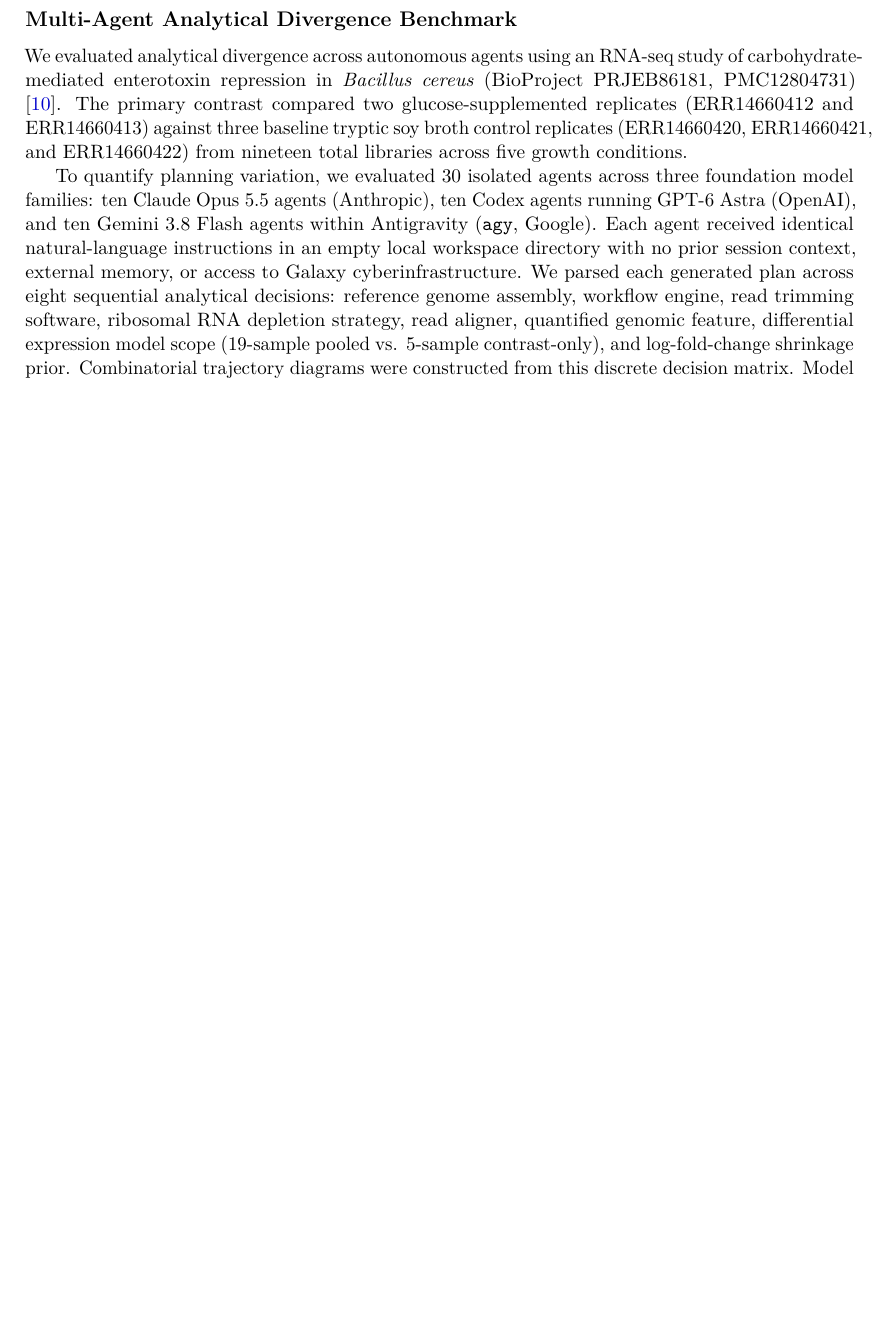
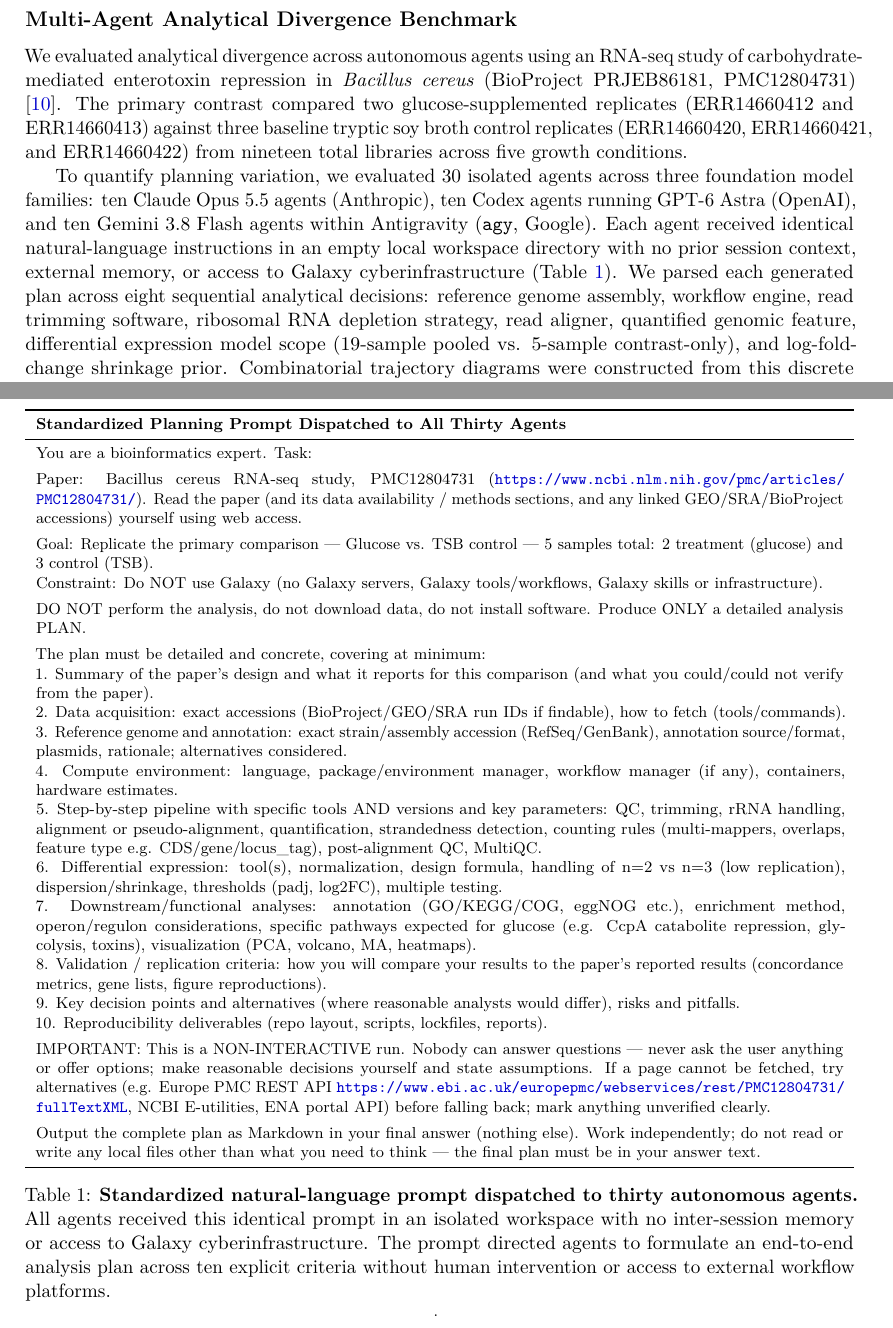
Before and after one commit to nekrut/orbit-paper, a LaTeX paper (manuscript/manuscript_v2.tex): part of page 18 of 27 before the commit and two parts of pages 18 and 19 of 28 after it, the two joined at a grey line, cut so that both start at the same text, the shorter picture padded with empty space. Compiled offline with pdfLaTeX.

Commit message:
Add Table 1 with standardized planning prompt to Methods and sync markdown

```diff
--- a/manuscript/manuscript_v2.tex
+++ b/manuscript/manuscript_v2.tex
@@ -243,7 +243,38 @@
 \subsection*{Multi-Agent Analytical Divergence Benchmark}
 We evaluated analytical divergence across autonomous agents using an RNA-seq study of carbohydrate-mediated enterotoxin repression in \textit{Bacillus cereus} (BioProject PRJEB86181, PMC12804731) \cite{vyklicka2026}. The primary contrast compared two glucose-supplemented replicates (ERR14660412 and ERR14660413) against three baseline tryptic soy broth control replicates (ERR14660420, ERR14660421, and ERR14660422) from nineteen total libraries across five growth conditions.
 
-To quantify planning variation, we evaluated 30 isolated agents across three foundation model families: ten Claude Opus 5.5 agents (Anthropic), ten Codex agents running GPT-6 Astra (OpenAI), and ten Gemini 3.8 Flash agents within Antigravity (\texttt{agy}, Google). Each agent received identical natural-language instructions in an empty local workspace directory with no prior session context, external memory, or access to Galaxy cyberinfrastructure. We parsed each generated plan across eight sequential analytical decisions: reference genome assembly, workflow engine, read trimming software, ribosomal RNA depletion strategy, read aligner, quantified genomic feature, differential expression model scope (19-sample pooled vs. 5-sample contrast-only), and log-fold-change shrinkage prior. Combinatorial trajectory diagrams were constructed from this discrete decision matrix. Model families exhibited distinct planning profiles. Claude plans aligned to \textit{Bacillus pacificus} anQ-h4 and pooled variance across all nineteen libraries. Codex plans aligned to an alternative reference strain (\textit{Bacillus cereus} ATCC 10987) and restricted the comparison to the five target replicates. Gemini plans showed severe instability across assemblies. They selected an unrelated strain in one plan and repeatedly reversed library strandedness.
+To quantify planning variation, we evaluated 30 isolated agents across three foundation model families: ten Claude Opus 5.5 agents (Anthropic), ten Codex agents running GPT-6 Astra (OpenAI), and ten Gemini 3.8 Flash agents within Antigravity (\texttt{agy}, Google). Each agent received identical natural-language instructions in an empty local workspace directory with no prior session context, external memory, or access to Galaxy cyberinfrastructure (Table~\ref{tab:planning_prompt}). We parsed each generated plan across eight sequential analytical decisions: reference genome assembly, workflow engine, read trimming software, ribosomal RNA depletion strategy, read aligner, quantified genomic feature, differential expression model scope (19-sample pooled vs. 5-sample contrast-only), and log-fold-change shrinkage prior. Combinatorial trajectory diagrams were constructed from this discrete decision matrix. Model families exhibited distinct planning profiles. Claude plans aligned to \textit{Bacillus pacificus} anQ-h4 and pooled variance across all nineteen libraries. Codex plans aligned to an alternative reference strain (\textit{Bacillus cereus} ATCC 10987) and restricted the comparison to the five target replicates. Gemini plans showed severe instability across assemblies. They selected an unrelated strain in one plan and repeatedly reversed library strandedness.
+
+\begin{table}[!htbp]
+\centering
+\footnotesize
+\begin{tabularx}{\textwidth}{X}
+\toprule
+\textbf{Standardized Planning Prompt Dispatched to All Thirty Agents} \\
+\midrule
+You are a bioinformatics expert. Task: \par\vspace{0.4em}
+Paper: Bacillus cereus RNA-seq study, PMC12804731 (\url{https://www.ncbi.nlm.nih.gov/pmc/articles/PMC12804731/}). Read the paper (and its data availability / methods sections, and any linked GEO/SRA/BioProject accessions) yourself using web access. \par\vspace{0.4em}
+Goal: Replicate the primary comparison --- Glucose vs. TSB control --- 5 samples total: 2 treatment (glucose) and 3 control (TSB). \par
+Constraint: Do NOT use Galaxy (no Galaxy servers, Galaxy tools/workflows, Galaxy skills or infrastructure). \par\vspace{0.4em}
+DO NOT perform the analysis, do not download data, do not install software. Produce ONLY a detailed analysis PLAN. \par\vspace{0.4em}
+The plan must be detailed and concrete, covering at minimum: \par
+1. Summary of the paper's design and what it reports for this comparison (and what you could/could not verify from the paper). \par
+2. Data acquisition: exact accessions (BioProject/GEO/SRA run IDs if findable), how to fetch (tools/commands). \par
+3. Reference genome and annotation: exact strain/assembly accession (RefSeq/GenBank), annotation source/format, plasmids, rationale; alternatives considered. \par
+4. Compute environment: language, package/environment manager, workflow manager (if any), containers, hardware estimates. \par
+5. Step-by-step pipeline with specific tools AND versions and key parameters: QC, trimming, rRNA handling, alignment or pseudo-alignment, quantification, strandedness detection, counting rules (multi-mappers, overlaps, feature type e.g. CDS/gene/locus\_tag), post-alignment QC, MultiQC. \par
+6. Differential expression: tool(s), normalization, design formula, handling of n=2 vs n=3 (low replication), dispersion/shrinkage, thresholds (padj, log2FC), multiple testing. \par
+7. Downstream/functional analyses: annotation (GO/KEGG/COG, eggNOG etc.), enrichment method, operon/regulon considerations, specific pathways expected for glucose (e.g. CcpA catabolite repression, glycolysis, toxins), visualization (PCA, volcano, MA, heatmaps). \par
+8. Validation / replication criteria: how you will compare your results to the paper's reported results (concordance metrics, gene lists, figure reproductions). \par
+9. Key decision points and alternatives (where reasonable analysts would differ), risks and pitfalls. \par
+10. Reproducibility deliverables (repo layout, scripts, lockfiles, reports). \par\vspace{0.4em}
+IMPORTANT: This is a NON-INTERACTIVE run. Nobody can answer questions --- never ask the user anything or offer options; make reasonable decisions yourself and state assumptions. If a page cannot be fetched, try alternatives (e.g. Europe PMC REST API \url{https://www.ebi.ac.uk/europepmc/webservices/rest/PMC12804731/fullTextXML}, NCBI E-utilities, ENA portal API) before falling back; mark anything unverified clearly. \par\vspace{0.4em}
+Output the complete plan as Markdown in your final answer (nothing else). Work independently; do not read or write any local files other than what you need to think --- the final plan must be in your answer text. \\
+\bottomrule
+\end{tabularx}
+\caption{\textbf{Standardized natural-language prompt dispatched to thirty autonomous agents.} All agents received this identical prompt in an isolated workspace with no inter-session memory or access to Galaxy cyberinfrastructure. The prompt directed agents to formulate an end-to-end analysis plan across ten explicit criteria without human intervention or access to external workflow platforms.}.
+\label{tab:planning_prompt}
+\end{table}
 
 For empirical re-analysis, three agents (Gemini 3.8 Flash via Antigravity CLI, Claude Opus 5.5 via Claude Code, and Codex via GPT-6 Astra) executed end-to-end replications on dedicated host hardware (Ubuntu Linux workstation with 24 CPU cores, 62~GB RAM, and NVMe storage). Each runtime was instructed to fetch raw reads from the European Nucleotide Archive, perform quality control, align reads, quantify gene-level abundances, and estimate differential expression for target enterotoxin genes (\textit{nheA}, \textit{nheB}, \textit{nheC}, \textit{entFM}, \textit{cytK}, and the \textit{hbl} operon). Gemini executed an ad-hoc bash script driving Bowtie2 v2.5.5 and unstranded featureCounts v2.1.1 on \textit{Bacillus pacificus} anQ-h4 (replicated \textit{nheB} $\log_2\text{FC} = -2.41$, $p_{adj} = 0.0021$, and \textit{entFM} $\log_2\text{FC} = +1.42$, $p_{adj} = 0.0658$). Claude executed containerized nf-core/rnaseq 3.14.0 under Docker, consuming over 100~GB of scratch disk. It aligned reads against \textit{Bacillus cereus} ATCC 10987 and discovered an actively transcribed cytotoxin K locus (BCE\_1209, $\log_2\text{FC} = +0.58$, $p_{adj} = 0.43$) omitted from the original paper (replicated \textit{nheB} $\log_2\text{FC} = -2.08$, $p_{adj} = 0.0002$, and \textit{entFM} $\log_2\text{FC} = +1.08$, $p_{adj} = 0.0620$). Codex authored a custom HISAT2 workflow with dual-reference checks across both anQ-h4 and ATCC 10987 (replicated \textit{nheB} $\log_2\text{FC} = -2.16$ to $-2.46$, $p_{adj} < 10^{-4}$, and \textit{entFM} $\log_2\text{FC} = +1.32$ to $+1.35$, $p_{adj} \le 0.0220$). We captured all generated shell scripts, Conda environments, Docker layer footprints, and execution logs to measure toolchain overlap, disk consumption, and provenance persistence (Supplementary Table~\ref{tab:agent_resources}).
 
```
Also changed, not shown: manuscript/manuscript_v2.md (+34 -1 lines), manuscript/manuscript_v2.tex (1 more changed lines), 1 other file.
